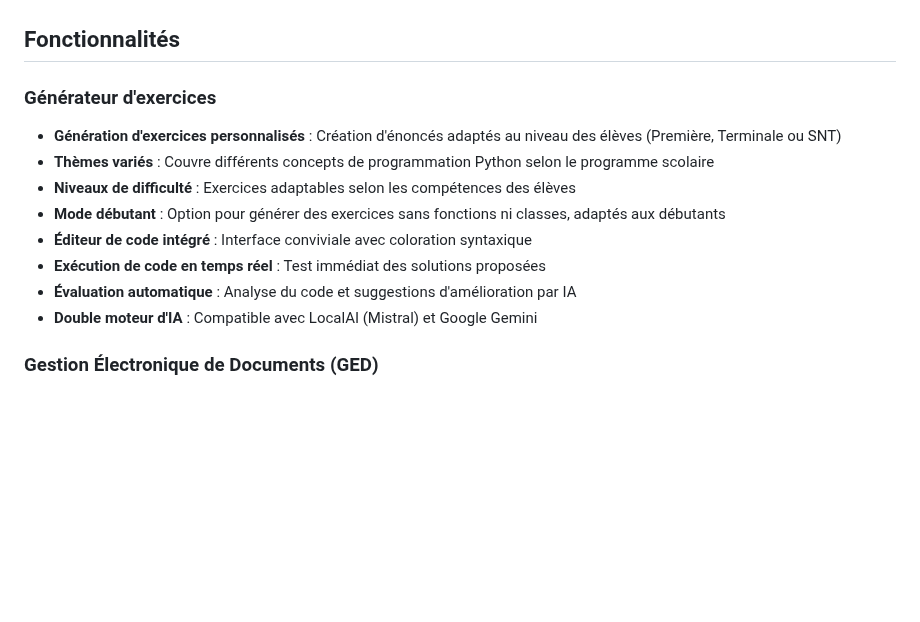
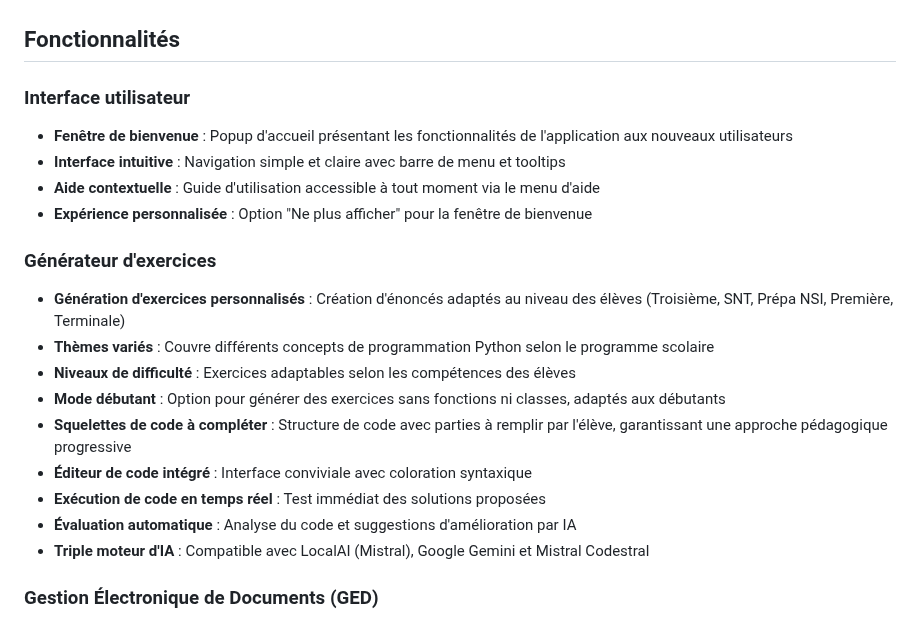
Before and after one commit to estebe2000/exercices-python, a Markdown page: README.md, the part around one of its changes. Rendered like a GitHub page; blank space fills up the shorter version.

```diff
--- a/README.md
+++ b/README.md
@@ -6,15 +6,22 @@ Une application web interactive pour générer des exercices de programmation Py
 
 ## Fonctionnalités
 
+### Interface utilisateur
+- **Fenêtre de bienvenue** : Popup d'accueil présentant les fonctionnalités de l'application aux nouveaux utilisateurs
+- **Interface intuitive** : Navigation simple et claire avec barre de menu et tooltips
+- **Aide contextuelle** : Guide d'utilisation accessible à tout moment via le menu d'aide
+- **Expérience personnalisée** : Option "Ne plus afficher" pour la fenêtre de bienvenue
+
 ### Générateur d'exercices
-- **Génération d'exercices personnalisés** : Création d'énoncés adaptés au niveau des élèves (Première, Terminale ou SNT)
+- **Génération d'exercices personnalisés** : Création d'énoncés adaptés au niveau des élèves (Troisième, SNT, Prépa NSI, Première, Terminale)
 - **Thèmes variés** : Couvre différents concepts de programmation Python selon le programme scolaire
 - **Niveaux de difficulté** : Exercices adaptables selon les compétences des élèves
 - **Mode débutant** : Option pour générer des exercices sans fonctions ni classes, adaptés aux débutants
+- **Squelettes de code à compléter** : Structure de code avec parties à remplir par l'élève, garantissant une approche pédagogique progressive
 - **Éditeur de code intégré** : Interface conviviale avec coloration syntaxique
 - **Exécution de code en temps réel** : Test immédiat des solutions proposées
 - **Évaluation automatique** : Analyse du code et suggestions d'amélioration par IA
-- **Double moteur d'IA** : Compatible avec LocalAI (Mistral) et Google Gemini
+- **Triple moteur d'IA** : Compatible avec LocalAI (Mistral), Google Gemini et Mistral Codestral
 
 ### Gestion Électronique de Documents (GED)
 - **Upload de fichiers** : Possibilité d'uploader des documents de différents formats
```
Also changed, not shown: other parts of README.md (+46 -4 lines).
